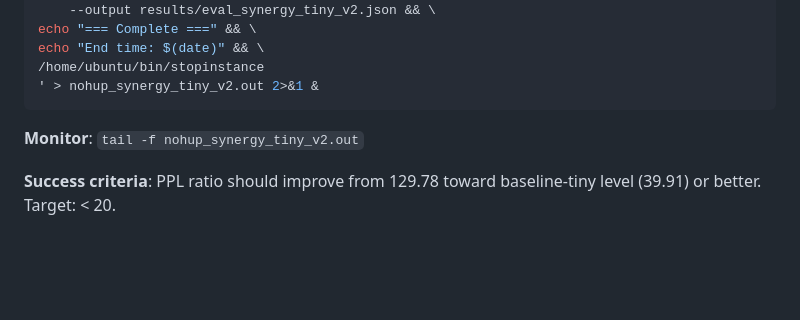
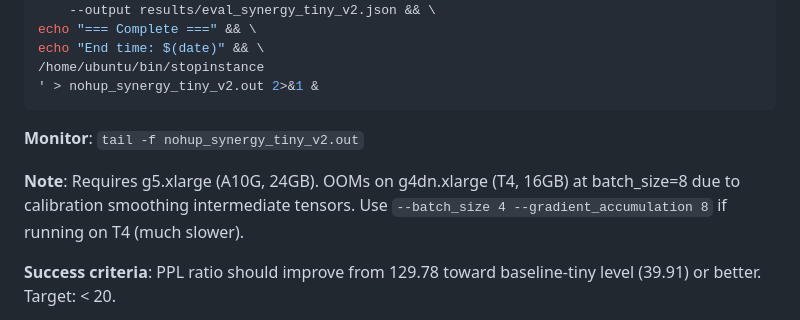
Before and after one commit to ewijaya/protein-lm-distill, a Markdown page: docs/TODO.md, the part around the change. GitHub-like rendering; blank space fills up the shorter version.

Commit message:
docs: add g5.xlarge requirement note for synergy-tiny-v2 (T4 OOM)

```diff
--- a/docs/TODO.md
+++ b/docs/TODO.md
@@ -395,6 +395,8 @@ echo "End time: $(date)" && \
 
 **Monitor**: `tail -f nohup_synergy_tiny_v2.out`
 
+**Note**: Requires g5.xlarge (A10G, 24GB). OOMs on g4dn.xlarge (T4, 16GB) at batch_size=8 due to calibration smoothing intermediate tensors. Use `--batch_size 4 --gradient_accumulation 8` if running on T4 (much slower).
+
 **Success criteria**: PPL ratio should improve from 129.78 toward baseline-tiny level (39.91) or better. Target: < 20.
 
 - [ ] synergy-tiny-v2 trained (LR=5e-4, warmup=500)
```
